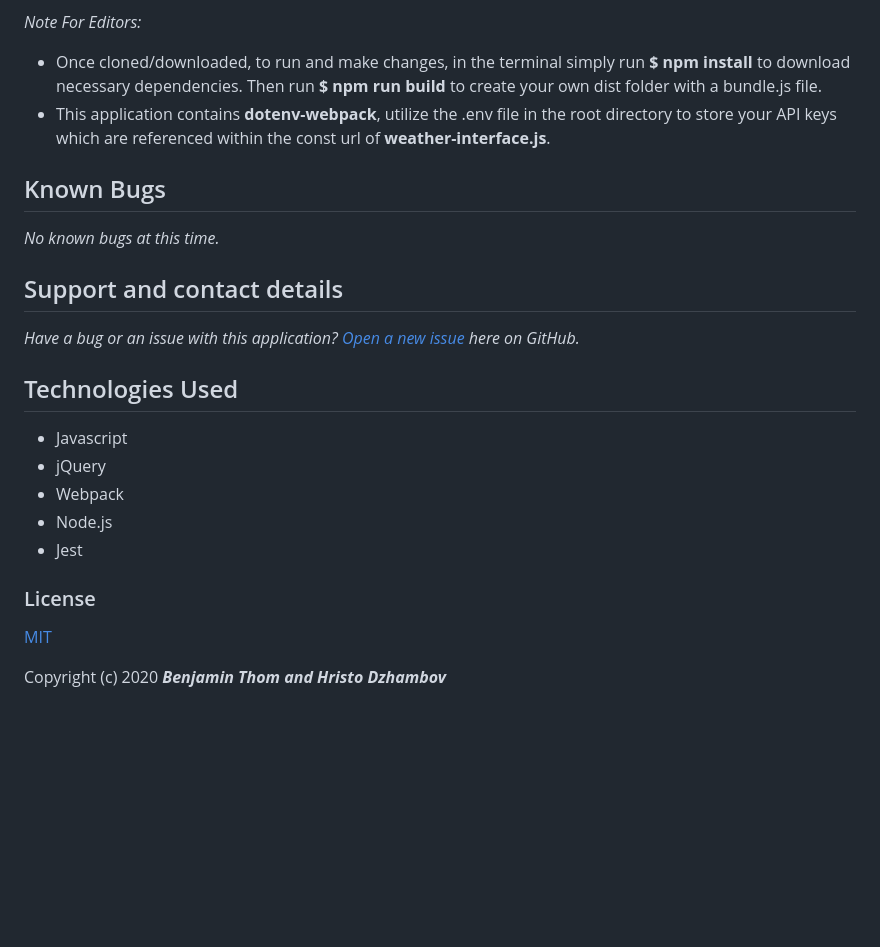
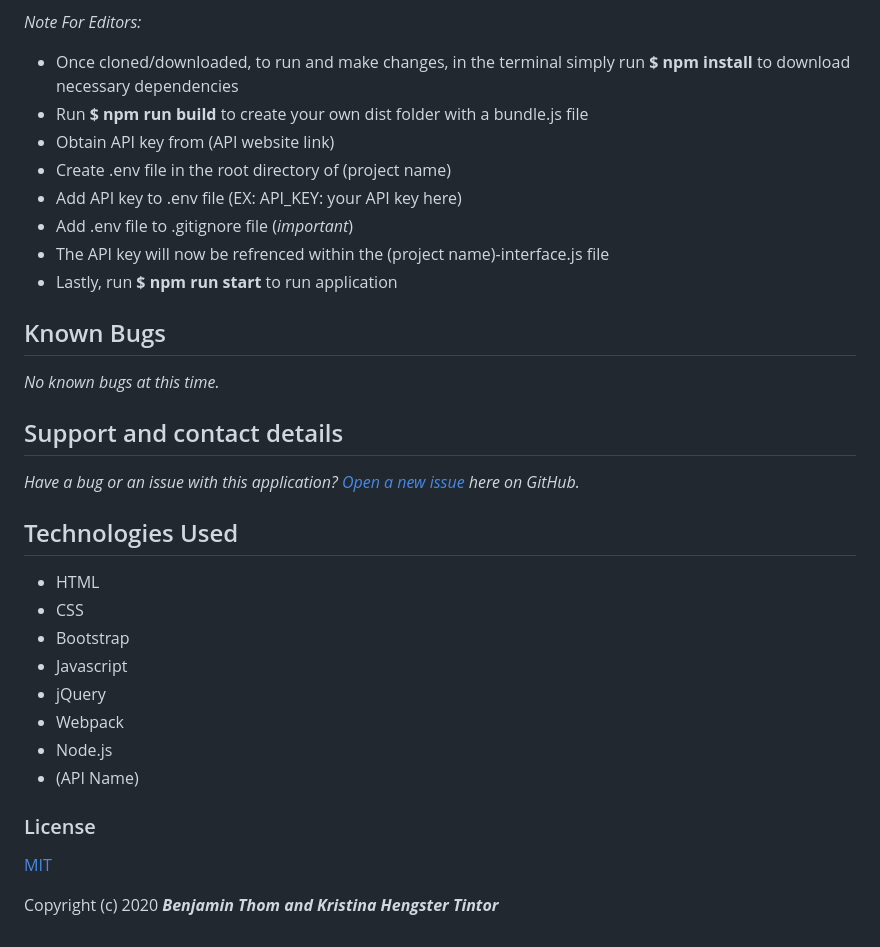
Before and after one commit to kristinaht/dino, a Markdown page: README.md, the part around the change printed below. GitHub-like rendering; blank space fills up the shorter version.

```diff
--- a/README.md
+++ b/README.md
@@ -45,26 +44,36 @@ _Download Manually:_
 * Right click "index.html" and select your preferred browser or text editor.
 
 _Note For Editors:_
-* Once cloned/downloaded, to run and make changes, in the terminal simply run **$ npm install** to download necessary dependencies. Then run **$ npm run build** to create your own dist folder with a bundle.js file.
-* This application contains **dotenv-webpack**, utilize the .env file in the root directory to store your API keys which are referenced within the const url of **weather-interface.js**.
+* Once cloned/downloaded, to run and make changes, in the terminal simply run **$ npm install** to download necessary dependencies
+* Run **$ npm run build** to create your own dist folder with a bundle.js file
+* Obtain API key from (API website link)
+* Create .env file in the root directory of (project name)
+* Add API key to .env file (EX: API_KEY: your API key here)
+* Add .env file to .gitignore file (*important*)
+* The API key will now be refrenced within the (project name)-interface.js file
+* Lastly, run **$ npm run start** to run application
+
 ## Known Bugs
 
 _No known bugs at this time._
 
 ## Support and contact details
 
-_Have a bug or an issue with this application? [Open a new issue](https://github.com/benjamin-thompdx/Epicodus_hungry-bear/issues) here on GitHub._
+_Have a bug or an issue with this application? [Open a new issue](https://github.com/kristinaht/dino) here on GitHub._
 
 ## Technologies Used
 
+* HTML
+* CSS
+* Bootstrap
 * Javascript
 * jQuery
 * Webpack
 * Node.js
-* Jest
+* (API Name)
 
 ### License
 
 [MIT](https://choosealicense.com/licenses/mit/)
 
-Copyright (c) 2020 **_Benjamin Thom and Hristo Dzhambov_**
+Copyright (c) 2020 **_Benjamin Thom and Kristina Hengster Tintor_**
```
Also changed, not shown: other parts of README.md (+18 -19 lines), img/dino-preview.png (added).
